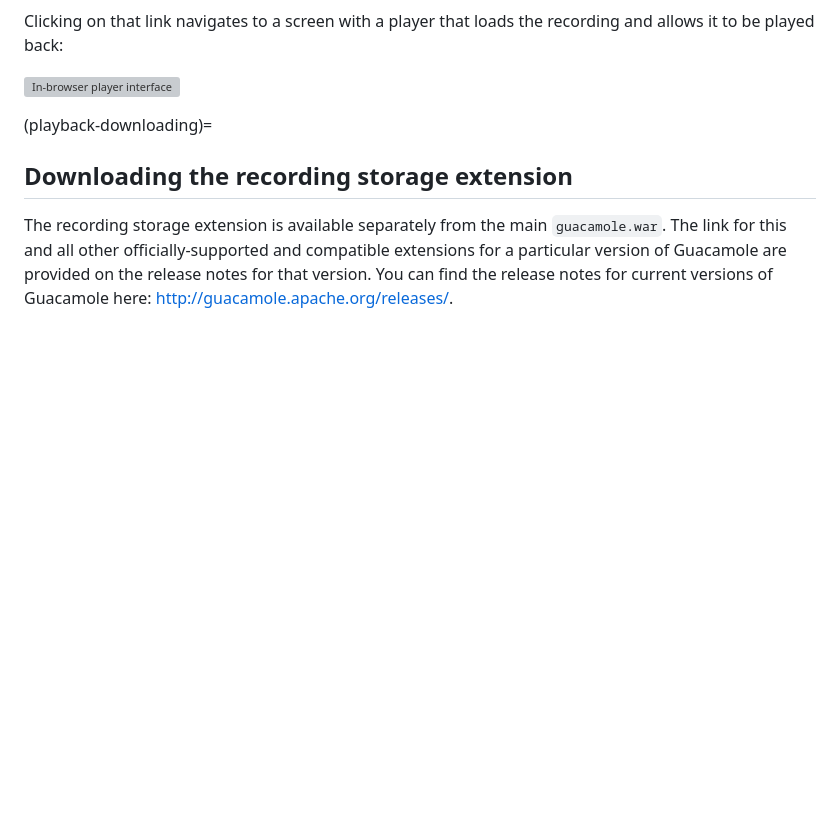
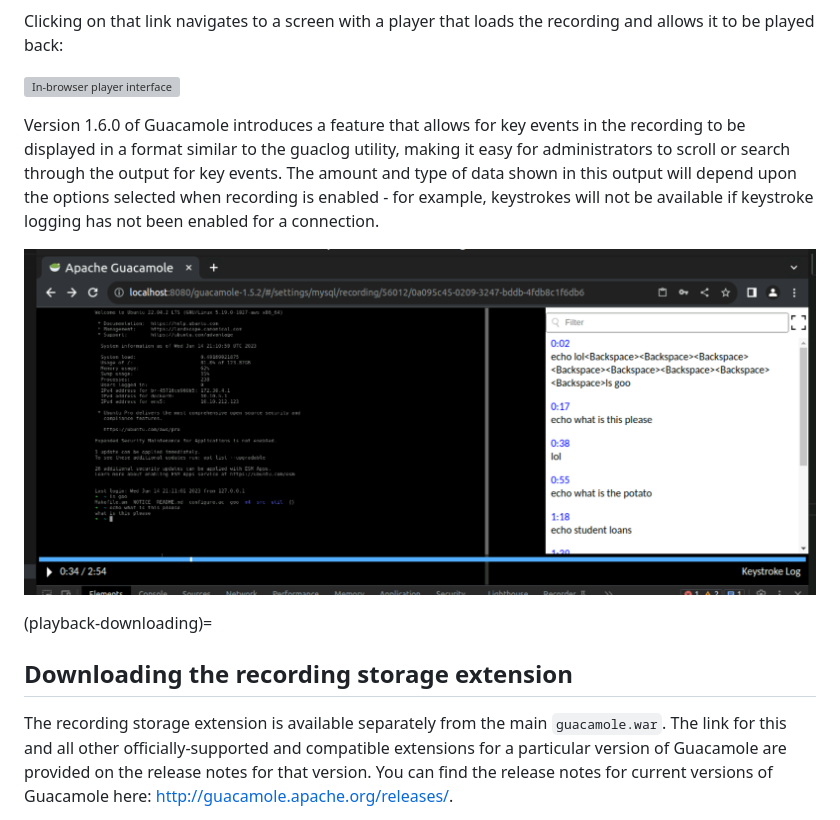
Before and after one commit to apache/guacamole-manual, a Markdown page: src/recording-playback.md, the part around the change. Drawn GitHub-style; pictures changed too: src/images/player-key-events.png (added); blank space fills up the shorter version; grey boxes are pictures that could not be loaded.

Commit message:
GUACAMOLE-1820: Add documentation for key event display and search.

```diff
--- a/src/recording-playback.md
+++ b/src/recording-playback.md
@@ -63,6 +63,16 @@ Clicking on that link navigates to a screen with a player that loads the
 recording and allows it to be played back:
 
 ![In-browser player interface](images/recording-player-in-use.png)
+
+Version 1.6.0 of Guacamole introduces a feature that allows for key events
+in the recording to be displayed in a format similar to the guaclog utility,
+making it easy for administrators to scroll or search through the output
+for key events. The amount and type of data shown in this output will
+depend upon the options selected when recording is enabled - for example,
+keystrokes will not be available if keystroke logging has not been
+enabled for a connection.
+
+![Display and search key events](images/player-key-events.png)
 
 (playback-downloading)=
 
```
